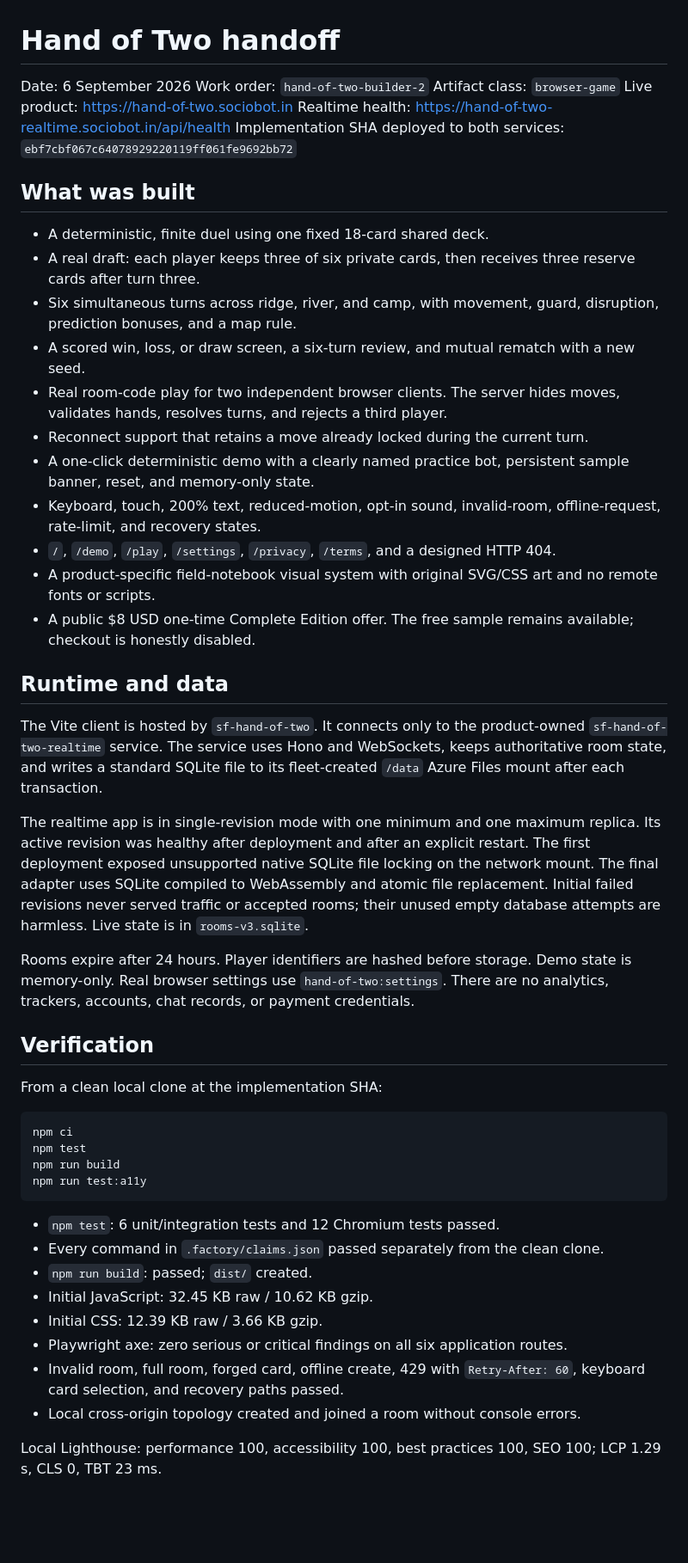
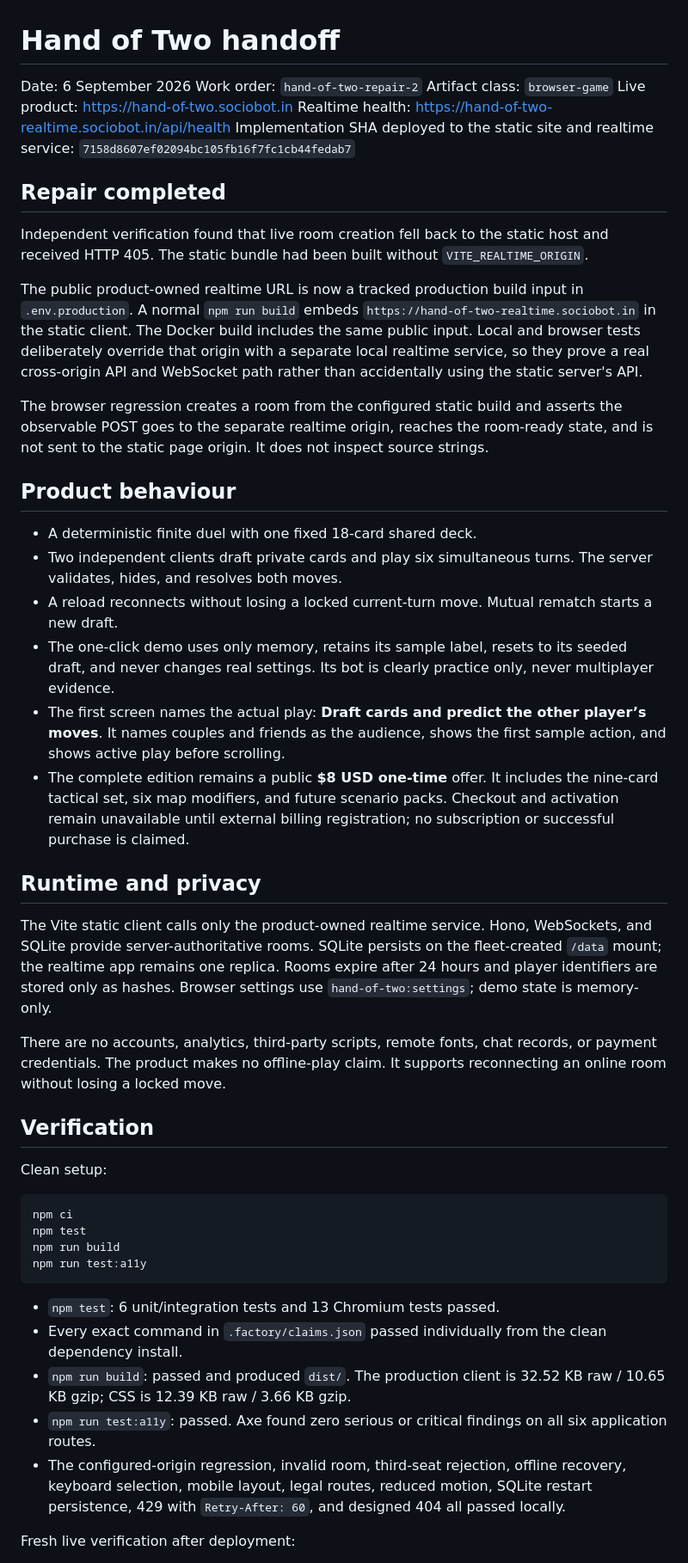
Before and after one commit to B-Divyesh/sf-hand-of-two, a Markdown page: .factory/handoff.md, the part around one of its changes. Shown at 86% size. GitHub-like rendering; blank space fills up the shorter version.

Commit message:
docs: record repaired live verification

````diff
--- a/.factory/handoff.md
+++ b/.factory/handoff.md
@@ -1,37 +1,38 @@
 # Hand of Two handoff
 
 Date: 6 September 2026
-Work order: `hand-of-two-builder-2`
+Work order: `hand-of-two-repair-2`
 Artifact class: `browser-game`
 Live product: <https://hand-of-two.sociobot.in>
 Realtime health: <https://hand-of-two-realtime.sociobot.in/api/health>
-Implementation SHA deployed to both services: `ebf7cbf067c64078929220119ff061fe9692bb72`
+Implementation SHA deployed to the static site and realtime service: `7158d8607ef02094bc105fb16f7fc1cb44fedab7`
 
-## What was built
+## Repair completed
 
-- A deterministic, finite duel using one fixed 18-card shared deck.
-- A real draft: each player keeps three of six private cards, then receives three reserve cards after turn three.
-- Six simultaneous turns across ridge, river, and camp, with movement, guard, disruption, prediction bonuses, and a map rule.
-- A scored win, loss, or draw screen, a six-turn review, and mutual rematch with a new seed.
-- Real room-code play for two independent browser clients. The server hides moves, validates hands, resolves turns, and rejects a third player.
-- Reconnect support that retains a move already locked during the current turn.
-- A one-click deterministic demo with a clearly named practice bot, persistent sample banner, reset, and memory-only state.
-- Keyboard, touch, 200% text, reduced-motion, opt-in sound, invalid-room, offline-request, rate-limit, and recovery states.
-- `/`, `/demo`, `/play`, `/settings`, `/privacy`, `/terms`, and a designed HTTP 404.
-- A product-specific field-notebook visual system with original SVG/CSS art and no remote fonts or scripts.
-- A public $8 USD one-time Complete Edition offer. The free sample remains available; checkout is honestly disabled.
+Independent verification found that live room creation fell back to the static host and received HTTP 405. The static bundle had been built without `VITE_REALTIME_ORIGIN`.
 
-## Runtime and data
+The public product-owned realtime URL is now a tracked production build input in `.env.production`. A normal `npm run build` embeds `https://hand-of-two-realtime.sociobot.in` in the static client. The Docker build includes the same public input. Local and browser tests deliberately override that origin with a separate local realtime service, so they prove a real cross-origin API and WebSocket path rather than accidentally using the static server's API.
 
-The Vite client is hosted by `sf-hand-of-two`. It connects only to the product-owned `sf-hand-of-two-realtime` service. The service uses Hono and WebSockets, keeps authoritative room state, and writes a standard SQLite file to its fleet-created `/data` Azure Files mount after each transaction.
+The browser regression creates a room from the configured static build and asserts the observable POST goes to the separate realtime origin, reaches the room-ready state, and is not sent to the static page origin. It does not inspect source strings.
 
-The realtime app is in single-revision mode with one minimum and one maximum replica. Its active revision was healthy after deployment and after an explicit restart. The first deployment exposed unsupported native SQLite file locking on the network mount. The final adapter uses SQLite compiled to WebAssembly and atomic file replacement. Initial failed revisions never served traffic or accepted rooms; their unused empty database attempts are harmless. Live state is in `rooms-v3.sqlite`.
+## Product behaviour
 
-Rooms expire after 24 hours. Player identifiers are hashed before storage. Demo state is memory-only. Real browser settings use `hand-of-two:settings`. There are no analytics, trackers, accounts, chat records, or payment credentials.
+- A deterministic finite duel with one fixed 18-card shared deck.
+- Two independent clients draft private cards and play six simultaneous turns. The server validates, hides, and resolves both moves.
+- A reload reconnects without losing a locked current-turn move. Mutual rematch starts a new draft.
+- The one-click demo uses only memory, retains its sample label, resets to its seeded draft, and never changes real settings. Its bot is clearly practice only, never multiplayer evidence.
+- The first screen names the actual play: **Draft cards and predict the other player’s moves**. It names couples and friends as the audience, shows the first sample action, and shows active play before scrolling.
+- The complete edition remains a public **$8 USD one-time** offer. It includes the nine-card tactical set, six map modifiers, and future scenario packs. Checkout and activation remain unavailable until external billing registration; no subscription or successful purchase is claimed.
+
+## Runtime and privacy
+
+The Vite static client calls only the product-owned realtime service. Hono, WebSockets, and SQLite provide server-authoritative rooms. SQLite persists on the fleet-created `/data` mount; the realtime app remains one replica. Rooms expire after 24 hours and player identifiers are stored only as hashes. Browser settings use `hand-of-two:settings`; demo state is memory-only.
+
+There are no accounts, analytics, third-party scripts, remote fonts, chat records, or payment credentials. The product makes no offline-play claim. It supports reconnecting an online room without losing a locked move.
 
 ## Verification
 
-From a clean local clone at the implementation SHA:
+Clean setup:
 
 ```bash
 npm ci
@@ -40,14 +41,11 @@ npm run build
 npm run test:a11y
 ```
 
-- `npm test`: 6 unit/integration tests and 12 Chromium tests passed.
-- Every command in `.factory/claims.json` passed separately from the clean clone.
-- `npm run build`: passed; `dist/` created.
-- Initial JavaScript: 32.45 KB raw / 10.62 KB gzip.
-- Initial CSS: 12.39 KB raw / 3.66 KB gzip.
-- Playwright axe: zero serious or critical findings on all six application routes.
-- Invalid room, full room, forged card, offline create, 429 with `Retry-After: 60`, keyboard card selection, and recovery paths passed.
-- Local cross-origin topology created and joined a room without console errors.
+- `npm test`: 6 unit/integration tests and 13 Chromium tests passed.
+- Every exact command in `.factory/claims.json` passed individually from the clean dependency install.
+- `npm run build`: passed and produced `dist/`. The production client is 32.52 KB raw / 10.65 KB gzip; CSS is 12.39 KB raw / 3.66 KB gzip.
+- `npm run test:a11y`: passed. Axe found zero serious or critical findings on all six application routes.
+- The configured-origin regression, invalid room, third-seat rejection, offline recovery, keyboard selection, mobile layout, legal routes, reduced motion, SQLite restart persistence, 429 with `Retry-After: 60`, and designed 404 all passed locally.
 
-Local Lighthouse: performance 100, accessibility 100, best practices 100, SEO 100; LCP 1.29 s, CLS 0, TBT 23 ms.
+Fresh live verification after deployment:
 
````
Also changed, not shown: other parts of .factory/handoff.md (+18 -36 lines), .factory/verification-2.md (added, +52 -0 lines).
